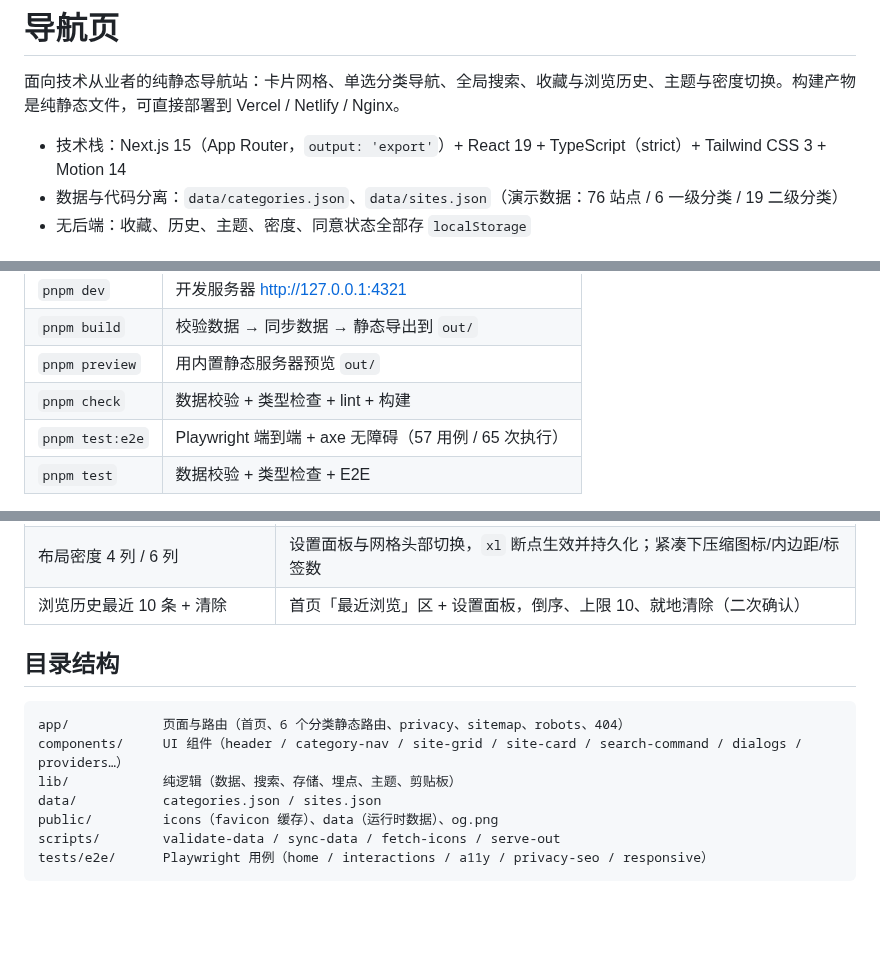
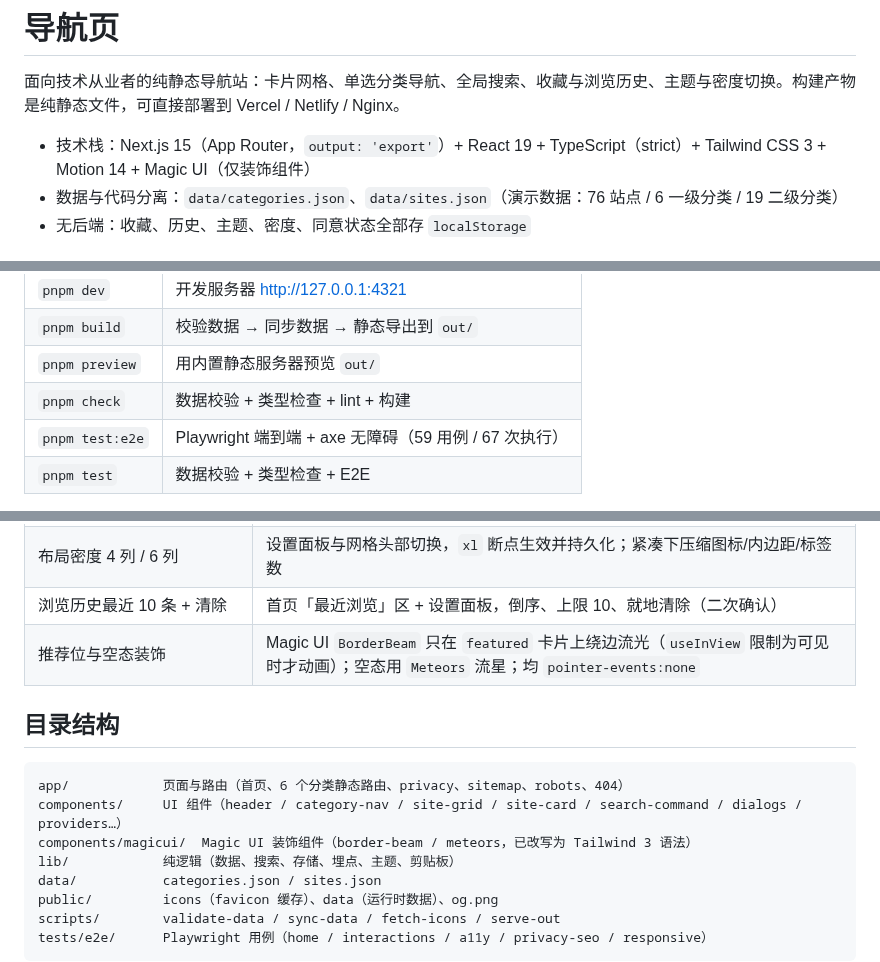
Before and after one commit to Cent1pedee/Zhuux-Nav, a Markdown page: README.md, 3 parts joined by grey strips. GitHub-like rendering; blank space fills up the shorter version.

````diff
--- a/README.md
+++ b/README.md
@@ -2,7 +2,7 @@
 
 面向技术从业者的纯静态导航站：卡片网格、单选分类导航、全局搜索、收藏与浏览历史、主题与密度切换。构建产物是纯静态文件，可直接部署到 Vercel / Netlify / Nginx。
 
-- 技术栈：Next.js 15（App Router，`output: 'export'`）+ React 19 + TypeScript（strict）+ Tailwind CSS 3 + Motion 14
+- 技术栈：Next.js 15（App Router，`output: 'export'`）+ React 19 + TypeScript（strict）+ Tailwind CSS 3 + Motion 14 + Magic UI（仅装饰组件）
 - 数据与代码分离：`data/categories.json`、`data/sites.json`（演示数据：76 站点 / 6 一级分类 / 19 二级分类）
 - 无后端：收藏、历史、主题、密度、同意状态全部存 `localStorage`
 
@@ -16,7 +16,7 @@
 | `pnpm build`                  | 校验数据 → 同步数据 → 静态导出到 `out/`            |
 | `pnpm preview`                | 用内置静态服务器预览 `out/`                        |
 | `pnpm check`                  | 数据校验 + 类型检查 + lint + 构建                  |
-| `pnpm test:e2e`               | Playwright 端到端 + axe 无障碍（57 用例 / 65 次执行） |
+| `pnpm test:e2e`               | Playwright 端到端 + axe 无障碍（59 用例 / 67 次执行） |
 | `pnpm test`                   | 数据校验 + 类型检查 + E2E                          |
 
 `pnpm build` 会先跑 `scripts/validate-data.mjs`，数据格式不合法时**构建直接失败**。E2E 使用本机 Google Chrome（`channel: 'chrome'`），无需下载 Playwright 浏览器；若本机无 Chrome，执行 `pnpm exec playwright install chromium` 并把 `playwright.config.ts` 的 `channel` 改为 `'chromium'`。
@@ -36,12 +36,14 @@
 | 主题 light / dark / auto                          | 顶栏循环 + 设置面板三选一；持久化、首次跟随系统、`clip-path` 圆形扩散过渡、inline script 防 FOUC                                     |
 | 布局密度 4 列 / 6 列                              | 设置面板与网格头部切换，`xl` 断点生效并持久化；紧凑下压缩图标/内边距/标签数                                                         |
 | 浏览历史最近 10 条 + 清除                         | 首页「最近浏览」区 + 设置面板，倒序、上限 10、就地清除（二次确认）                                                                  |
+| 推荐位与空态装饰                                  | Magic UI `BorderBeam` 只在 `featured` 卡片上绕边流光（`useInView` 限制为可见时才动画）；空态用 `Meteors` 流星；均 `pointer-events:none` |
 
 ## 目录结构
 
 ```
 app/            页面与路由（首页、6 个分类静态路由、privacy、sitemap、robots、404）
 components/     UI 组件（header / category-nav / site-grid / site-card / search-command / dialogs / providers…）
+components/magicui/  Magic UI 装饰组件（border-beam / meteors，已改写为 Tailwind 3 语法）
 lib/            纯逻辑（数据、搜索、存储、埋点、主题、剪贴板）
 data/           categories.json / sites.json
 public/         icons（favicon 缓存）、data（运行时数据）、og.png
````
Also changed, not shown: other parts of README.md (+8 -4 lines), CONTRIBUTING.md (+1 -0 lines), docs/screenshots/shot-empty.png (added), docs/screenshots/shot-home-dark.png, 9 other files.
